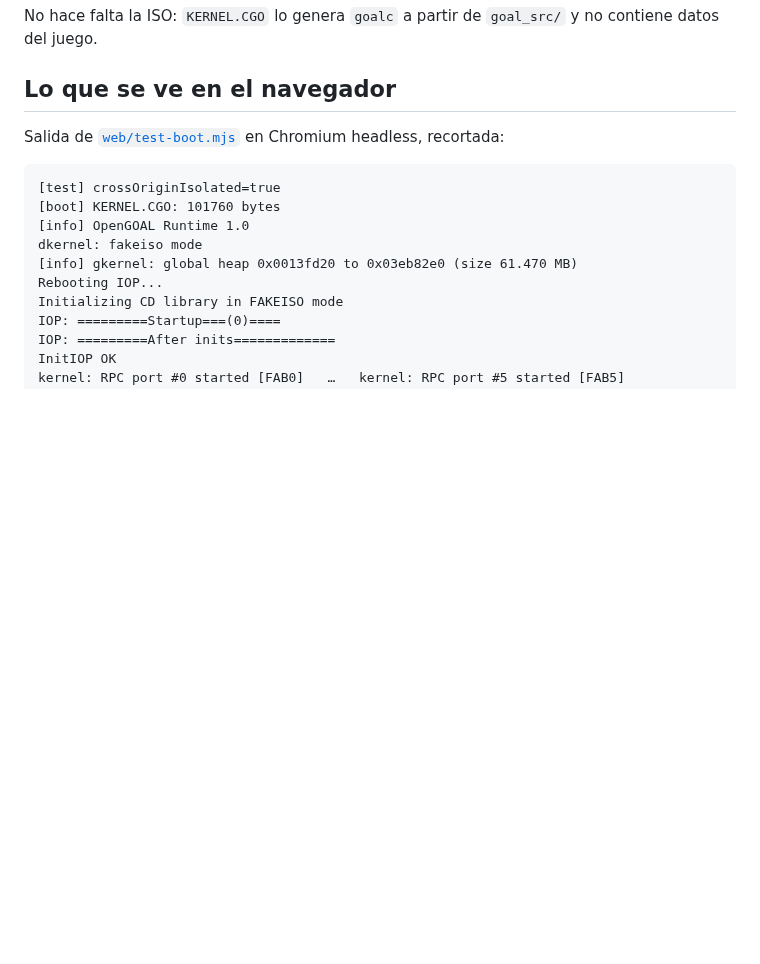
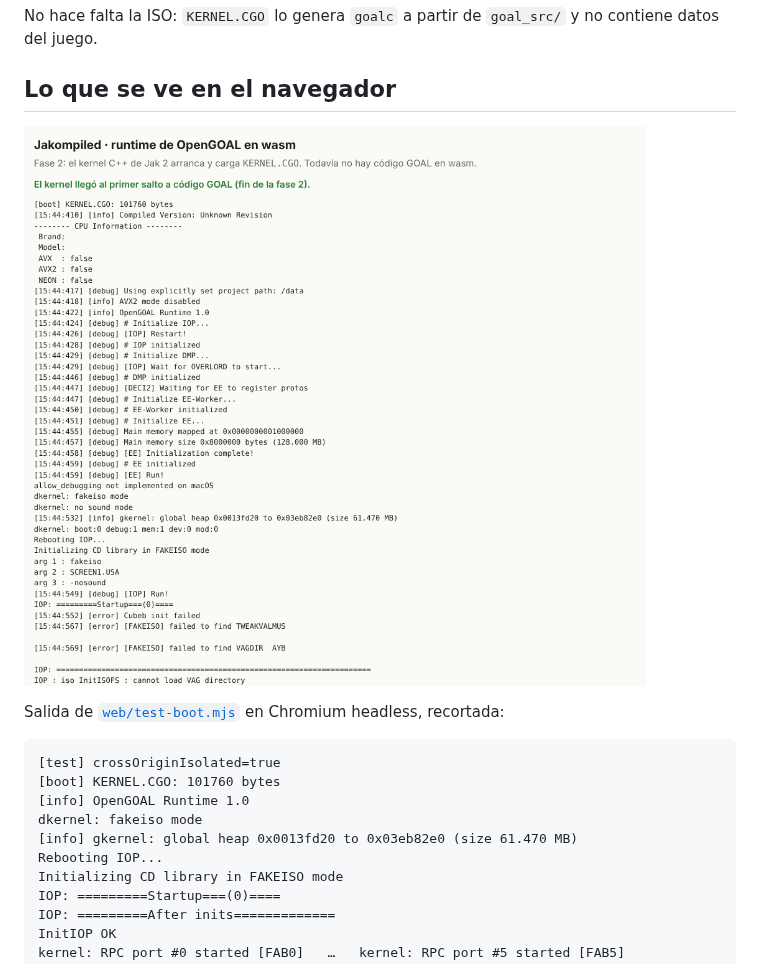
Before and after one commit to RubenGGBC/Jakompiled, a Markdown page: docs/fase2-runtime.md, the part around the change. GitHub-like rendering; pictures changed too: docs/img-fase2-navegador.png (added); blank space fills up the shorter version.

```diff
--- a/docs/fase2-runtime.md
+++ b/docs/fase2-runtime.md
@@ -5,6 +5,8 @@
 No hace falta la ISO: `KERNEL.CGO` lo genera `goalc` a partir de `goal_src/` y no contiene datos del juego.
 
 ## Lo que se ve en el navegador
+
+![Página de arranque en Chromium](img-fase2-navegador.png)
 
 Salida de [`web/test-boot.mjs`](../web/test-boot.mjs) en Chromium headless, recortada:
 
```
Also changed, not shown: 1 other file.
